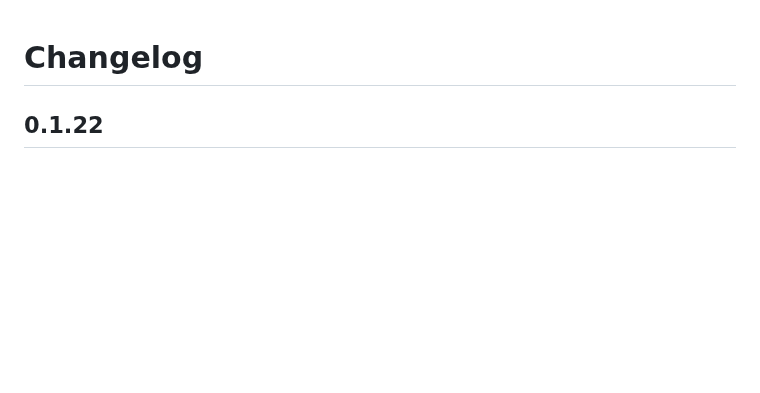
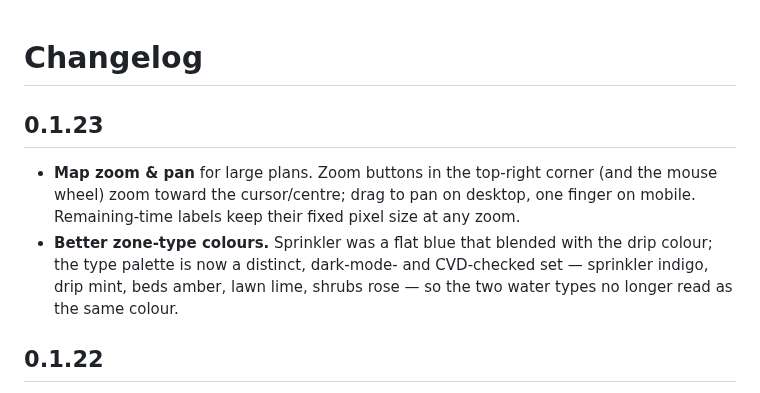
Before and after one commit to RobinCK/zroshua, a Markdown page: zroshua/CHANGELOG.md, the part around the change. GitHub-like rendering; blank space fills up the shorter version.

```diff
--- a/zroshua/CHANGELOG.md
+++ b/zroshua/CHANGELOG.md
@@ -1,4 +1,14 @@
 # Changelog
+
+## 0.1.23
+
+- **Map zoom & pan** for large plans. Zoom buttons in the top-right corner (and
+  the mouse wheel) zoom toward the cursor/centre; drag to pan on desktop, one
+  finger on mobile. Remaining-time labels keep their fixed pixel size at any zoom.
+- **Better zone-type colours.** Sprinkler was a flat blue that blended with the
+  drip colour; the type palette is now a distinct, dark-mode- and CVD-checked
+  set — sprinkler indigo, drip mint, beds amber, lawn lime, shrubs rose — so the
+  two water types no longer read as the same colour.
 
 ## 0.1.22
 
```
Also changed, not shown: README.md (+3 -1 lines), zroshua/DOCS.md (+3 -1 lines), docs/screenshots/map-assign.png, docs/screenshots/map.png, 2 other files.
